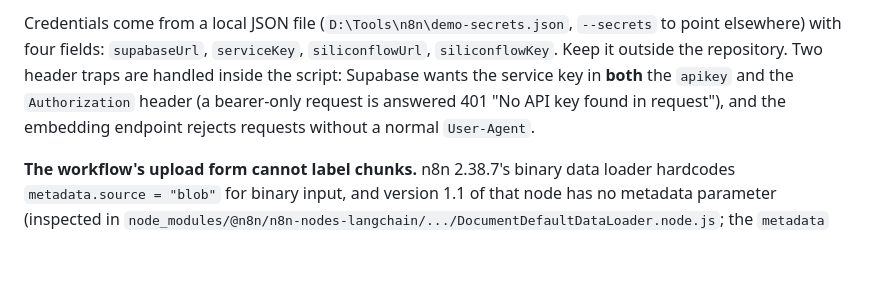
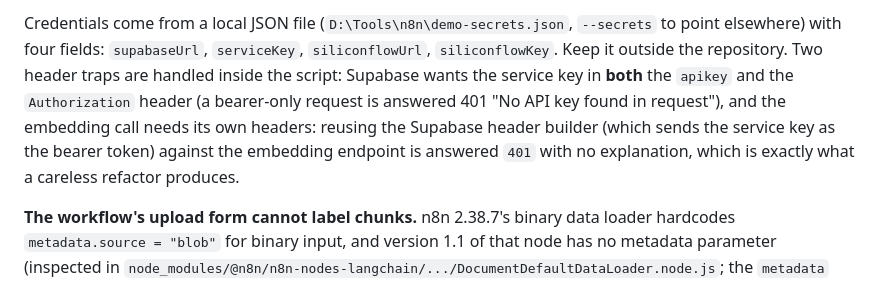
Before and after one commit to uhygyuf/rag-support-bot, a Markdown page: docs/operations.md, the part around the change. Drawn GitHub-style; blank space fills up the shorter version.

Commit message:
docs: correct the ingestion note (the 401 was the shared header builder, not the User-Agent)

```diff
--- a/docs/operations.md
+++ b/docs/operations.md
@@ -182,7 +182,9 @@ Credentials come from a local JSON file (`D:\Tools\n8n\demo-secrets.json`, `--se
 elsewhere) with four fields: `supabaseUrl`, `serviceKey`, `siliconflowUrl`, `siliconflowKey`. Keep it
 outside the repository. Two header traps are handled inside the script: Supabase wants the service key
 in **both** the `apikey` and the `Authorization` header (a bearer-only request is answered 401 "No API
-key found in request"), and the embedding endpoint rejects requests without a normal `User-Agent`.
+key found in request"), and the embedding call needs its own headers: reusing the Supabase header
+builder (which sends the service key as the bearer token) against the embedding endpoint is answered
+`401` with no explanation, which is exactly what a careless refactor produces.
 
 **The workflow's upload form cannot label chunks.** n8n 2.38.7's binary data loader hardcodes
 `metadata.source = "blob"` for binary input, and version 1.1 of that node has no metadata parameter
```
